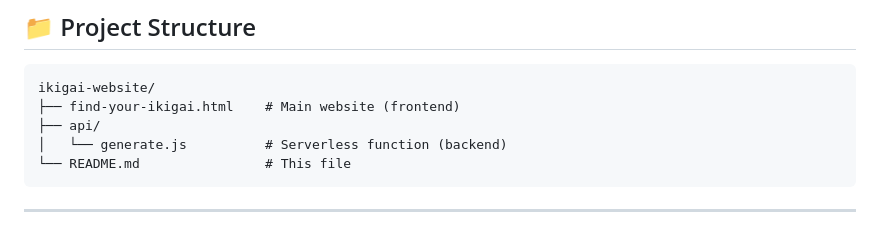
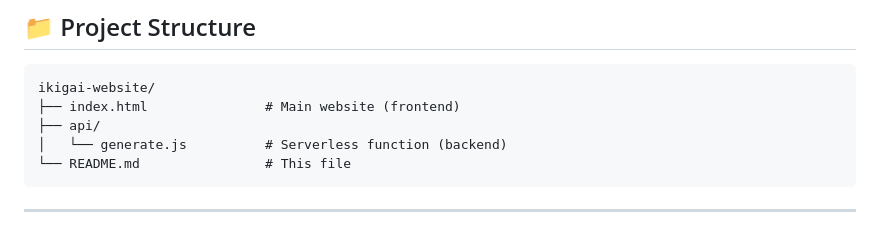
Before and after one commit to jeessunny/ikigai-website, a Markdown page: README.md, the part around the change. Rendered like a GitHub page.

Commit message:
docs: fix filename in project structure

````diff
--- a/README.md
+++ b/README.md
@@ -48,7 +48,7 @@ A beautifully crafted web experience exploring the Japanese concept of Ikigai
 
 ```
 ikigai-website/
-├── find-your-ikigai.html    # Main website (frontend)
+├── index.html               # Main website (frontend)
 ├── api/
 │   └── generate.js          # Serverless function (backend)
 └── README.md                # This file
````
